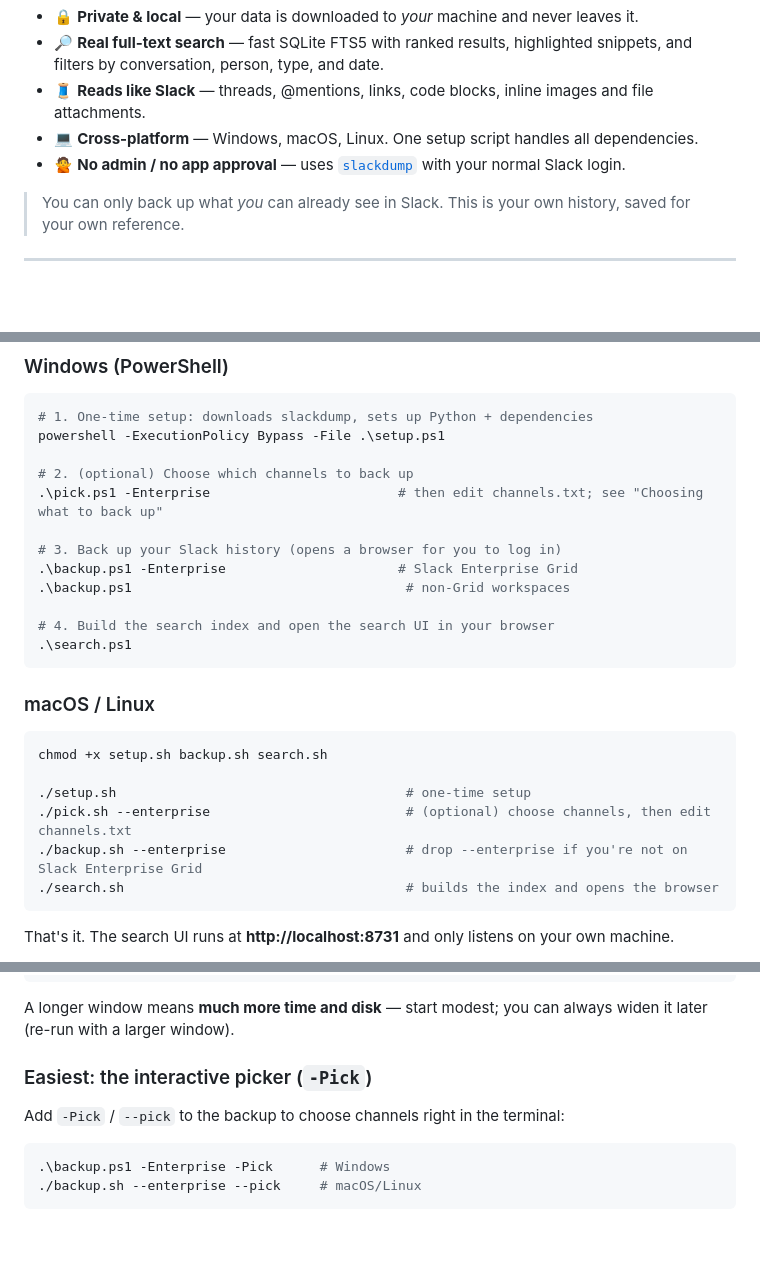
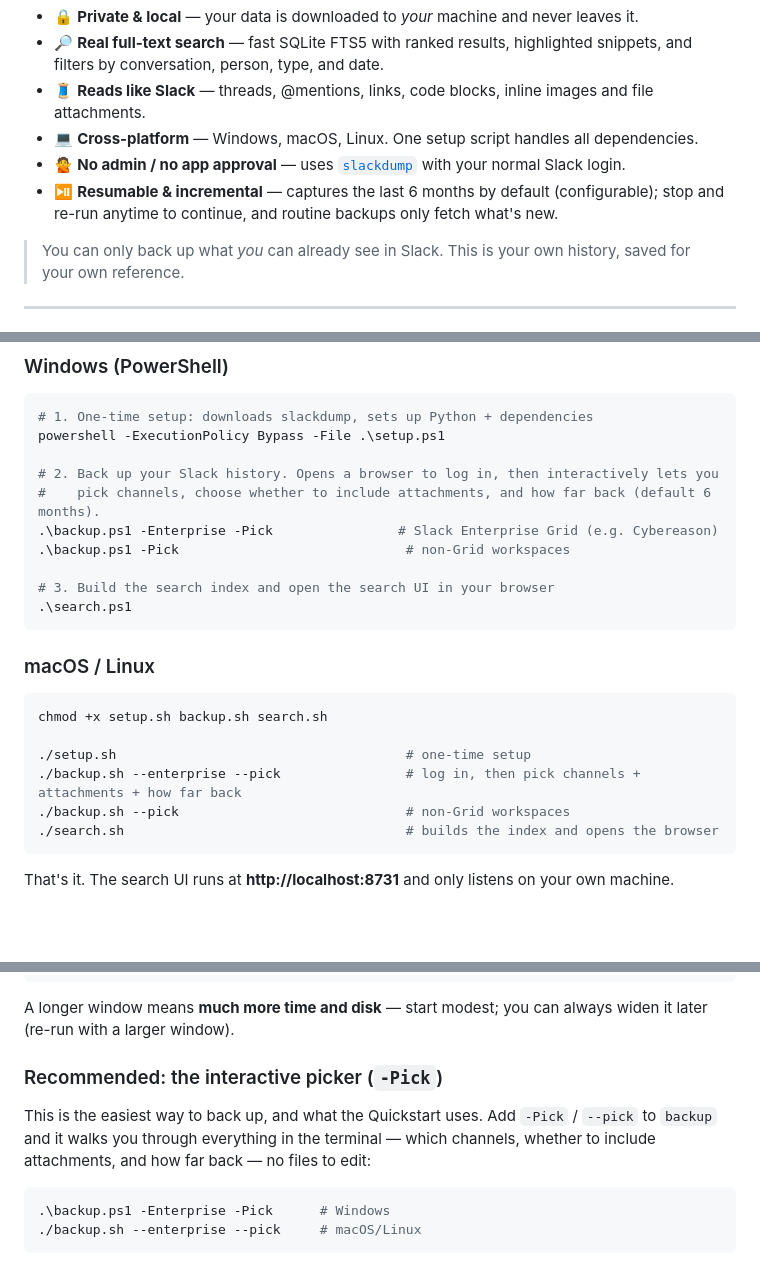
Before and after one commit to cr-OmerMunchik/slack-archive, a Markdown page: README.md, 3 parts joined by grey strips. Rendered like a GitHub page; blank space fills up the shorter version.

Commit message:
docs: lead Quickstart with -Pick (interactive); refresh README/PLAN
Quickstart now uses 'backup --pick' (interactive channel/attachment/time-window selection) as the default path instead of pick.ps1 + channels.txt; the file approach is kept as an alternative. Add a resumable/incremental feature bullet, clarify the picker also asks attachments + window, and note in PLAN that capture evolved to archive/resume + 6-month window (README is authoritative).

Co-Authored-By: Claude Opus 4.8 (1M context) <noreply@anthropic.com>

````diff
--- a/README.md
+++ b/README.md
@@ -9,6 +9,7 @@ Built for the situation where your company is leaving Slack (e.g. migrating to M
 - 🧵 **Reads like Slack** — threads, @mentions, links, code blocks, inline images and file attachments.
 - 💻 **Cross-platform** — Windows, macOS, Linux. One setup script handles all dependencies.
 - 🙅 **No admin / no app approval** — uses [`slackdump`](https://github.com/rusq/slackdump) with your normal Slack login.
+- ⏯️ **Resumable & incremental** — captures the last 6 months by default (configurable); stop and re-run anytime to continue, and routine backups only fetch what's new.
 
 > You can only back up what *you* can already see in Slack. This is your own history, saved for your own reference.
 
@@ -32,14 +33,12 @@ Everything else (the `slackdump` binary, the Python packages) is fetched automat
 # 1. One-time setup: downloads slackdump, sets up Python + dependencies
 powershell -ExecutionPolicy Bypass -File .\setup.ps1
 
-# 2. (optional) Choose which channels to back up
-.\pick.ps1 -Enterprise                        # then edit channels.txt; see "Choosing what to back up"
+# 2. Back up your Slack history. Opens a browser to log in, then interactively lets you
+#    pick channels, choose whether to include attachments, and how far back (default 6 months).
+.\backup.ps1 -Enterprise -Pick                # Slack Enterprise Grid (e.g. Cybereason)
+.\backup.ps1 -Pick                             # non-Grid workspaces
 
-# 3. Back up your Slack history (opens a browser for you to log in)
-.\backup.ps1 -Enterprise                      # Slack Enterprise Grid
-.\backup.ps1                                   # non-Grid workspaces
-
-# 4. Build the search index and open the search UI in your browser
+# 3. Build the search index and open the search UI in your browser
 .\search.ps1
 ```
 
@@ -49,8 +48,8 @@ powershell -ExecutionPolicy Bypass -File .\setup.ps1
 chmod +x setup.sh backup.sh search.sh
 
 ./setup.sh                                     # one-time setup
-./pick.sh --enterprise                         # (optional) choose channels, then edit channels.txt
-./backup.sh --enterprise                       # drop --enterprise if you're not on Slack Enterprise Grid
+./backup.sh --enterprise --pick                # log in, then pick channels + attachments + how far back
+./backup.sh --pick                             # non-Grid workspaces
 ./search.sh                                    # builds the index and opens the browser
 ```
 
@@ -79,9 +78,9 @@ This is the key to a backup that actually **finishes**. Slack throttles thread h
 
 A longer window means **much more time and disk** — start modest; you can always widen it later (re-run with a larger window).
 
-### Easiest: the interactive picker (`-Pick`)
+### Recommended: the interactive picker (`-Pick`)
 
-Add `-Pick` / `--pick` to the backup to choose channels right in the terminal:
+This is the easiest way to back up, and what the Quickstart uses. Add `-Pick` / `--pick` to `backup` and it walks you through everything in the terminal — which channels, whether to include attachments, and how far back — no files to edit:
 
 ```powershell
 .\backup.ps1 -Enterprise -Pick      # Windows
````
Also changed, not shown: PLAN.md (+2 -0 lines).
